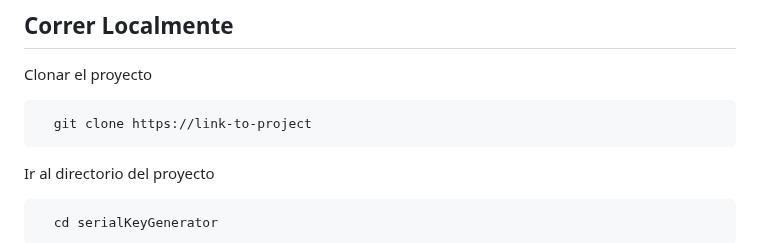
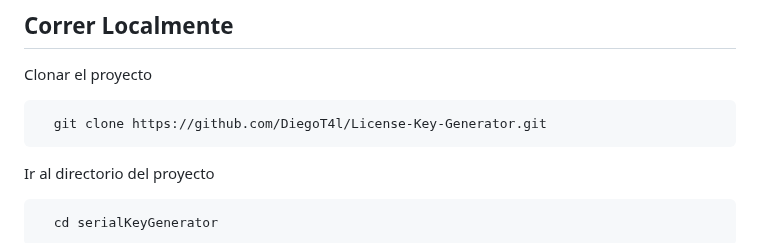
Before and after one commit to DiegoT4l/License-Key-Generator, a Markdown page: README.md, the part around the change. GitHub-like rendering.

````diff
--- a/README.md
+++ b/README.md
@@ -47,7 +47,7 @@ El proyecto está organizado en los siguientes archivos y directorios:
 Clonar el proyecto
 
 ```bash
-  git clone https://link-to-project
+  git clone https://github.com/DiegoT4l/License-Key-Generator.git
 ```
 
 Ir al directorio del proyecto
````
